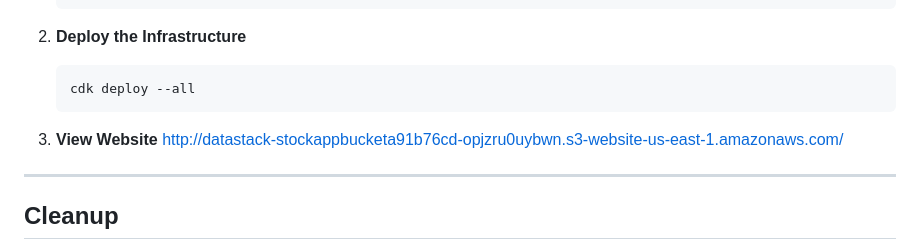
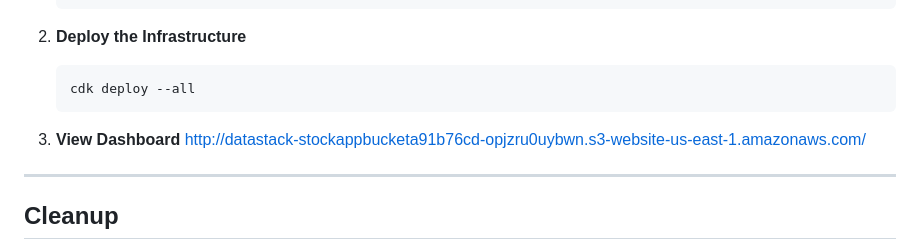
Before and after one commit to angela-ling/pennymac-stocks-dash, a Markdown page: README.md, the part around the change. Rendered like a GitHub page.

Commit message:
Added website link to README

````diff
--- a/README.md
+++ b/README.md
@@ -59,7 +59,7 @@ To meet the "Last 7 Days" requirement, the retrieval logic uses a **12-day lookb
     cdk deploy --all
     ```
 
-3. **View Website**
+3. **View Dashboard**
 http://datastack-stockappbucketa91b76cd-opjzru0uybwn.s3-website-us-east-1.amazonaws.com/
 
 ---
````
